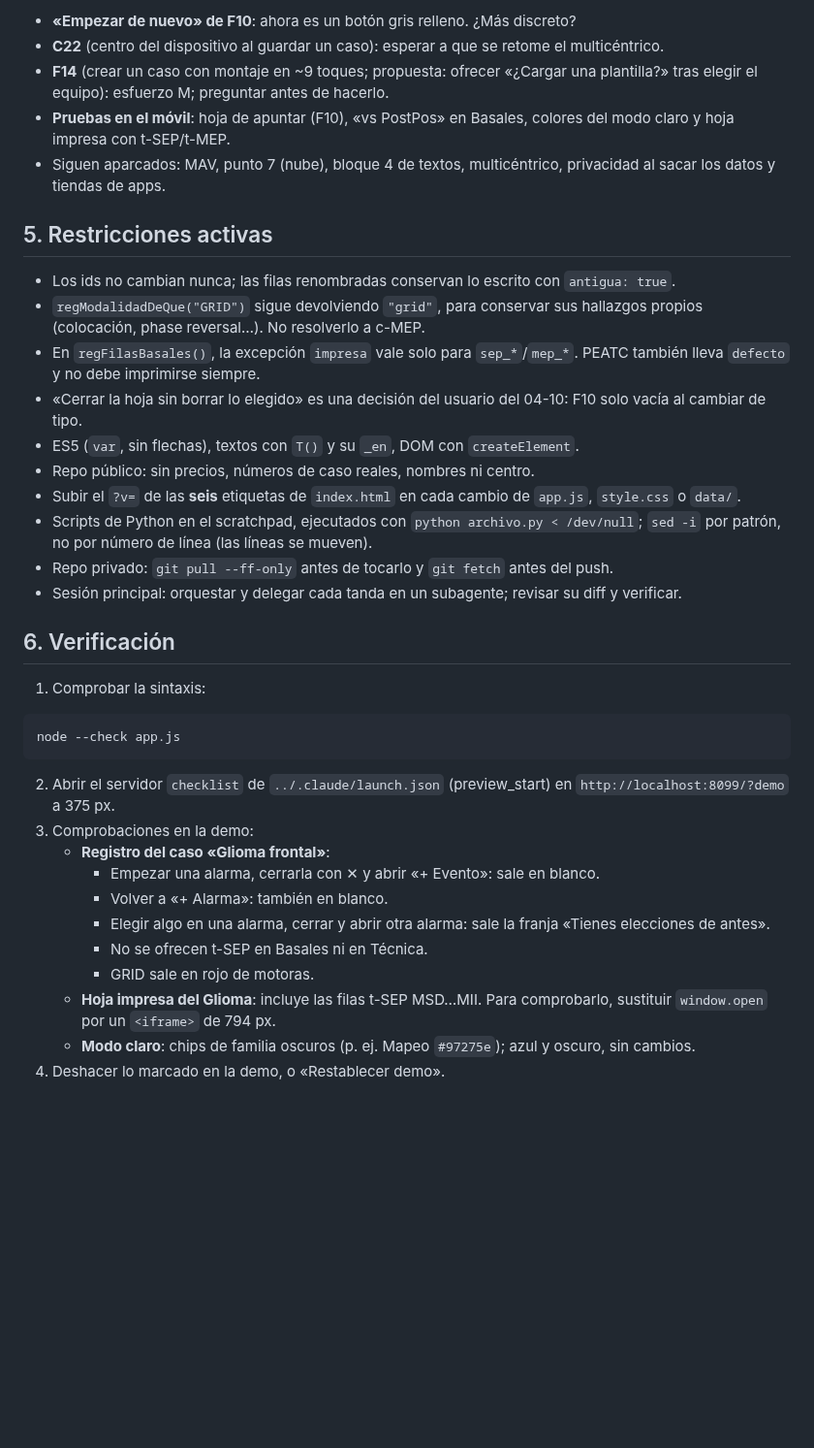
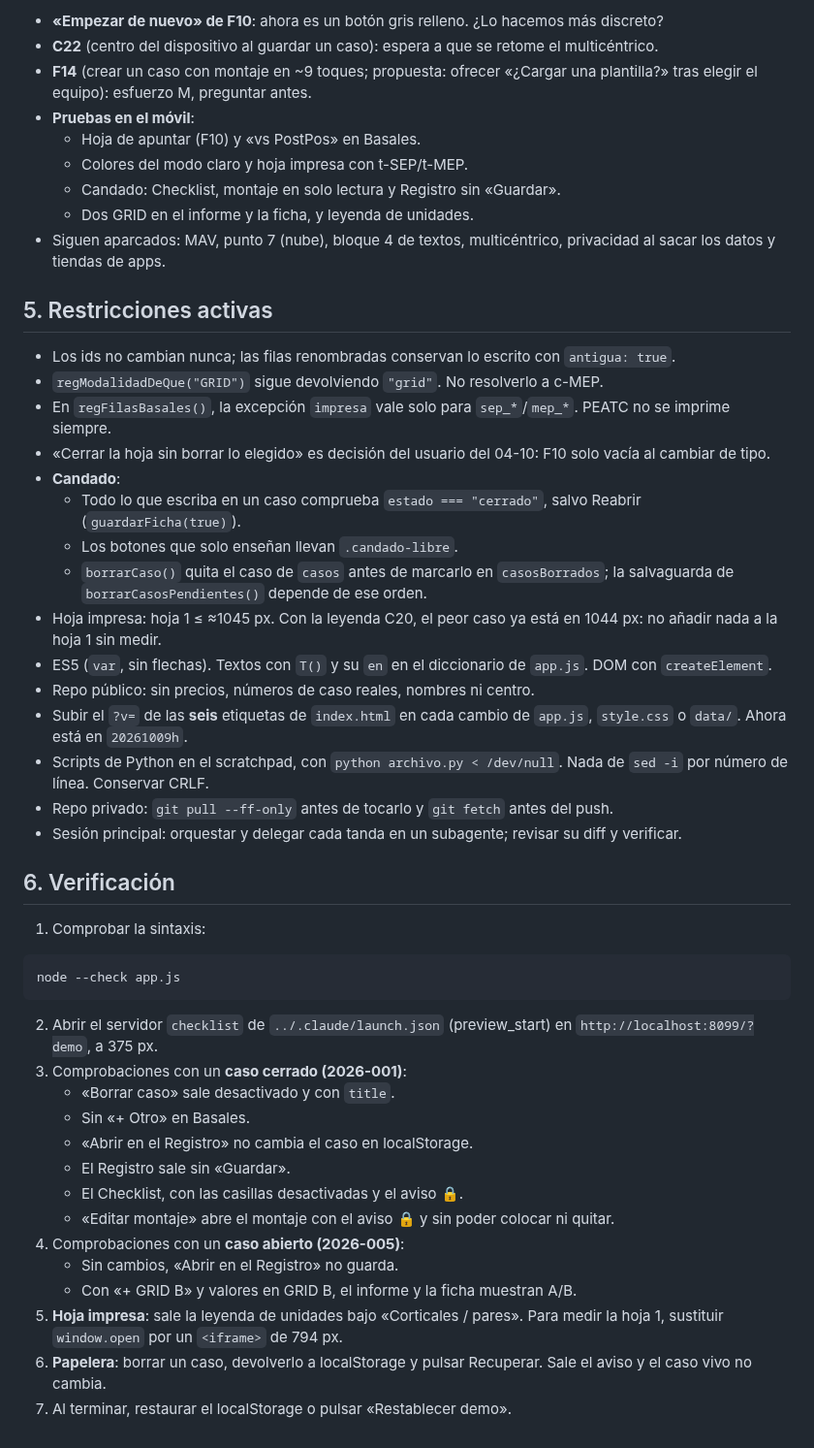
Before and after one commit to paniaguadediego-bit/checklist-mio-ionm, a Markdown page: HANDOFF.md, the part around one of its changes. Shown at 97% size. Rendered like a GitHub page; blank space fills up the shorter version.

````diff
--- a/HANDOFF.md
+++ b/HANDOFF.md
@@ -51,20 +52,29 @@ Tras cada tanda: marcar sus filas ✅ en AUDITORIA.md, añadir una entrada al di
 
-- **«Empezar de nuevo» de F10**: ahora es un botón gris relleno. ¿Más discreto?
-- **C22** (centro del dispositivo al guardar un caso): esperar a que se retome el multicéntrico.
-- **F14** (crear un caso con montaje en ~9 toques; propuesta: ofrecer «¿Cargar una plantilla?» tras elegir el equipo): esfuerzo M; preguntar antes de hacerlo.
-- **Pruebas en el móvil**: hoja de apuntar (F10), «vs PostPos» en Basales, colores del modo claro y hoja impresa con t-SEP/t-MEP.
+- **«Empezar de nuevo» de F10**: ahora es un botón gris relleno. ¿Lo hacemos más discreto?
+- **C22** (centro del dispositivo al guardar un caso): espera a que se retome el multicéntrico.
+- **F14** (crear un caso con montaje en ~9 toques; propuesta: ofrecer «¿Cargar una plantilla?» tras elegir el equipo): esfuerzo M, preguntar antes.
+- **Pruebas en el móvil**:
+  - Hoja de apuntar (F10) y «vs PostPos» en Basales.
+  - Colores del modo claro y hoja impresa con t-SEP/t-MEP.
+  - Candado: Checklist, montaje en solo lectura y Registro sin «Guardar».
+  - Dos GRID en el informe y la ficha, y leyenda de unidades.
 - Siguen aparcados: MAV, punto 7 (nube), bloque 4 de textos, multicéntrico, privacidad al sacar los datos y tiendas de apps.
 
 ## 5. Restricciones activas
 
 - Los ids no cambian nunca; las filas renombradas conservan lo escrito con `antigua: true`.
-- `regModalidadDeQue("GRID")` sigue devolviendo `"grid"`, para conservar sus hallazgos propios (colocación, phase reversal…). No resolverlo a c-MEP.
-- En `regFilasBasales()`, la excepción `impresa` vale solo para `sep_*`/`mep_*`. PEATC también lleva `defecto` y no debe imprimirse siempre.
-- «Cerrar la hoja sin borrar lo elegido» es una decisión del usuario del 04-10: F10 solo vacía al cambiar de tipo.
-- ES5 (`var`, sin flechas), textos con `T()` y su `_en`, DOM con `createElement`.
+- `regModalidadDeQue("GRID")` sigue devolviendo `"grid"`. No resolverlo a c-MEP.
+- En `regFilasBasales()`, la excepción `impresa` vale solo para `sep_*`/`mep_*`. PEATC no se imprime siempre.
+- «Cerrar la hoja sin borrar lo elegido» es decisión del usuario del 04-10: F10 solo vacía al cambiar de tipo.
+- **Candado**:
+  - Todo lo que escriba en un caso comprueba `estado === "cerrado"`, salvo Reabrir (`guardarFicha(true)`).
+  - Los botones que solo enseñan llevan `.candado-libre`.
+  - `borrarCaso()` quita el caso de `casos` antes de marcarlo en `casosBorrados`; la salvaguarda de `borrarCasosPendientes()` depende de ese orden.
+- Hoja impresa: hoja 1 ≤ ≈1045 px. Con la leyenda C20, el peor caso ya está en 1044 px: no añadir nada a la hoja 1 sin medir.
+- ES5 (`var`, sin flechas). Textos con `T()` y su `en` en el diccionario de `app.js`. DOM con `createElement`.
 - Repo público: sin precios, números de caso reales, nombres ni centro.
-- Subir el `?v=` de las **seis** etiquetas de `index.html` en cada cambio de `app.js`, `style.css` o `data/`.
-- Scripts de Python en el scratchpad, ejecutados con `python archivo.py < /dev/null`; `sed -i` por patrón, no por número de línea (las líneas se mueven).
+- Subir el `?v=` de las **seis** etiquetas de `index.html` en cada cambio de `app.js`, `style.css` o `data/`. Ahora está en `20261009h`.
+- Scripts de Python en el scratchpad, con `python archivo.py < /dev/null`. Nada de `sed -i` por número de línea. Conservar CRLF.
 - Repo privado: `git pull --ff-only` antes de tocarlo y `git fetch` antes del push.
 - Sesión principal: orquestar y delegar cada tanda en un subagente; revisar su diff y verificar.
 
@@ -76,14 +86,17 @@ Tras cada tanda: marcar sus filas ✅ en AUDITORIA.md, añadir una entrada al di
 node --check app.js
 ```
 
-2. Abrir el servidor `checklist` de `../.claude/launch.json` (preview_start) en `http://localhost:8099/?demo` a 375 px.
-3. Comprobaciones en la demo:
-   - **Registro del caso «Glioma frontal»**:
-     - Empezar una alarma, cerrarla con ✕ y abrir «+ Evento»: sale en blanco.
-     - Volver a «+ Alarma»: también en blanco.
-     - Elegir algo en una alarma, cerrar y abrir otra alarma: sale la franja «Tienes elecciones de antes».
-     - No se ofrecen t-SEP en Basales ni en Técnica.
-     - GRID sale en rojo de motoras.
-   - **Hoja impresa del Glioma**: incluye las filas t-SEP MSD…MII. Para comprobarlo, sustituir `window.open` por un `<iframe>` de 794 px.
-   - **Modo claro**: chips de familia oscuros (p. ej. Mapeo `#97275e`); azul y oscuro, sin cambios.
-4. Deshacer lo marcado en la demo, o «Restablecer demo».
+2. Abrir el servidor `checklist` de `../.claude/launch.json` (preview_start) en `http://localhost:8099/?demo`, a 375 px.
+3. Comprobaciones con un **caso cerrado (2026-001)**:
+   - «Borrar caso» sale desactivado y con `title`.
+   - Sin «+ Otro» en Basales.
+   - «Abrir en el Registro» no cambia el caso en localStorage.
+   - El Registro sale sin «Guardar».
+   - El Checklist, con las casillas desactivadas y el aviso 🔒.
+   - «Editar montaje» abre el montaje con el aviso 🔒 y sin poder colocar ni quitar.
+4. Comprobaciones con un **caso abierto (2026-005)**:
+   - Sin cambios, «Abrir en el Registro» no guarda.
+   - Con «+ GRID B» y valores en GRID B, el informe y la ficha muestran A/B.
+5. **Hoja impresa**: sale la leyenda de unidades bajo «Corticales / pares». Para medir la hoja 1, sustituir `window.open` por un `<iframe>` de 794 px.
+6. **Papelera**: borrar un caso, devolverlo a localStorage y pulsar Recuperar. Sale el aviso y el caso vivo no cambia.
+7. Al terminar, restaurar el localStorage o pulsar «Restablecer demo».
````
Also changed, not shown: other parts of HANDOFF.md (+36 -35 lines).
